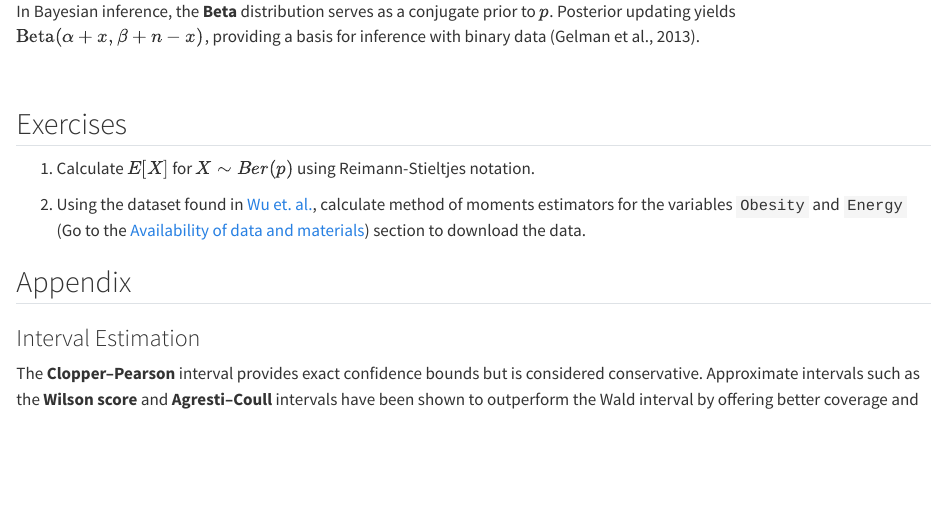
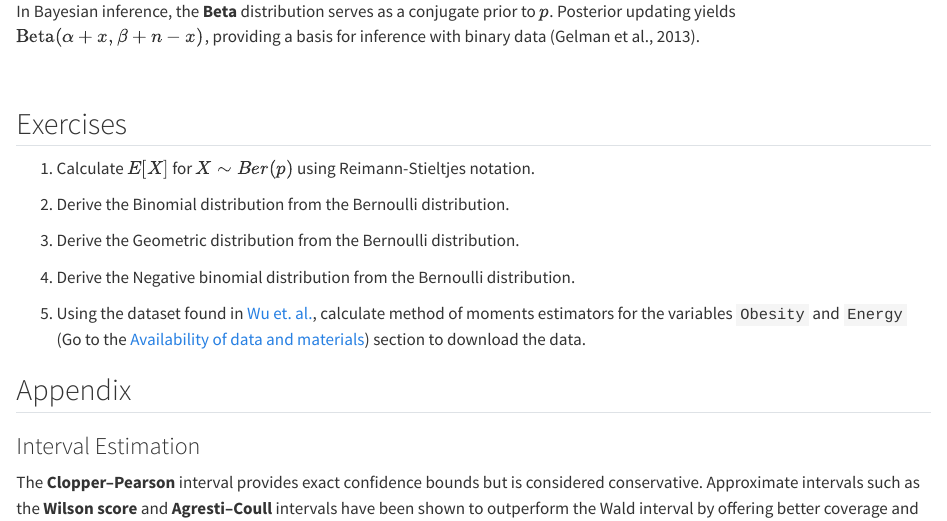
Before and after one commit to scasgonzal/phc7054_stat_distributions, a Quarto document (chapters/bernoulli_20250310.qmd): the page in a window 1100 px wide, from 11940 px down. Rendered offline with R 4.5, knitr and Pandoc in place of Quarto, with nearby package versions; some code elsewhere in the file could not run offline.

Commit message:
add exercises

```diff
--- a/chapters/bernoulli_20250310.qmd
+++ b/chapters/bernoulli_20250310.qmd
@@ -516,7 +516,13 @@ In Bayesian inference, the **Beta** distribution serves as a conjugate prior to
 
 1. Calculate $E[X]$ for $X \sim Ber(p)$ using Reimann-Stieltjes notation.
 
-2. Using the dataset found in [Wu et. al.](https://ehjournal.biomedcentral.com/articles/10.1186/s12940-020-00642-6), calculate method of moments estimators for the variables `Obesity` and `Energy` (Go to the [Availability of data and materials](https://ehjournal.biomedcentral.com/articles/10.1186/s12940-020-00642-6#availability-of-data-and-materials)) section to download the data.
+2. Derive the Binomial distribution from the Bernoulli distribution.
+
+3. Derive the Geometric distribution from the Bernoulli distribution.
+
+4. Derive the Negative binomial distribution from the Bernoulli distribution.
+
+5. Using the dataset found in [Wu et. al.](https://ehjournal.biomedcentral.com/articles/10.1186/s12940-020-00642-6), calculate method of moments estimators for the variables `Obesity` and `Energy` (Go to the [Availability of data and materials](https://ehjournal.biomedcentral.com/articles/10.1186/s12940-020-00642-6#availability-of-data-and-materials)) section to download the data.
 
 ## Appendix
 
```
